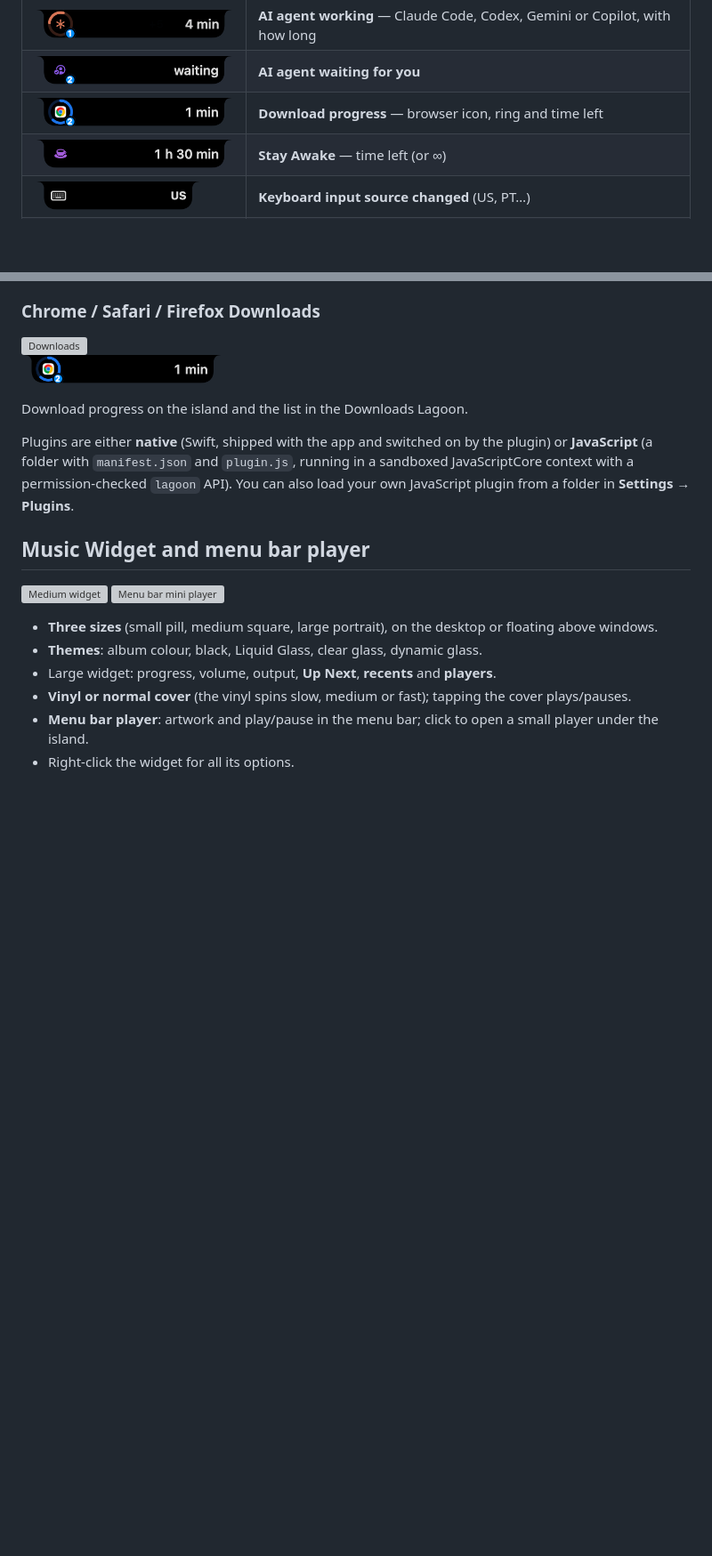
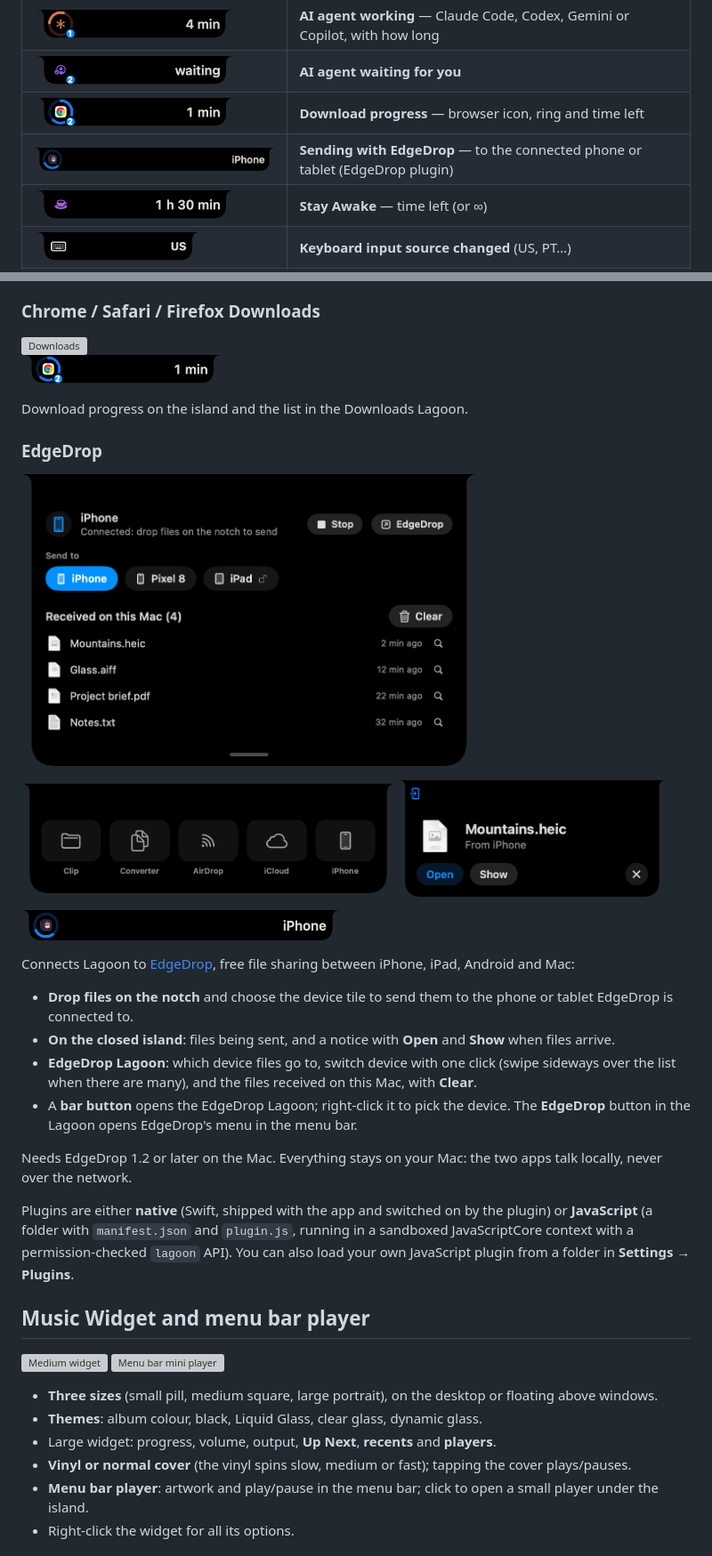
Before and after one commit to jpclopes99/Lagoon, a Markdown page: README.md, 2 parts joined by grey strips. Shown at 89% size. Rendered like a GitHub page; pictures changed too: docs/images/drop-edgedrop.png (added), docs/images/edgedrop.png (added), docs/images/live-edgedrop-received.png (added); blank space fills up the shorter version; grey boxes are pictures that could not be loaded.

Commit message:
Lagoon 1.0.1

```diff
--- a/README.md
+++ b/README.md
@@ -243,6 +243,7 @@ When something is happening, the closed island shows it around the notch. Severa
 | <img src="docs/images/live-agents.png" height="34" alt=""> | **AI agent working** — Claude Code, Codex, Gemini or Copilot, with how long |
 | <img src="docs/images/live-agents-waiting.png" height="34" alt=""> | **AI agent waiting for you** |
 | <img src="docs/images/live-downloads.png" height="34" alt=""> | **Download progress** — browser icon, ring and time left |
+| <img src="docs/images/live-edgedrop.png" height="34" alt=""> | **Sending with EdgeDrop** — to the connected phone or tablet (EdgeDrop plugin) |
 | <img src="docs/images/live-awake.png" height="34" alt=""> | **Stay Awake** — time left (or ∞) |
 | <img src="docs/images/live-input.png" height="34" alt=""> | **Keyboard input source changed** (US, PT…) |
 | <img src="docs/images/live-caps.png" height="34" alt=""> | **Caps Lock** on/off |
@@ -361,6 +364,24 @@ Meeting controls on the island: mute, camera, screen sharing and leave, with the
 <p><img src="docs/images/downloads.png" width="512" alt="Downloads"><br><img src="docs/images/live-downloads.png" height="34" alt="Download on the closed island"></p>
 
 Download progress on the island and the list in the Downloads Lagoon.
+
+### EdgeDrop
+
+<p><img src="docs/images/edgedrop.png" width="512" alt="EdgeDrop Lagoon: the connected iPhone, other devices and the files received on this Mac"></p>
+<p>
+  <img src="docs/images/drop-edgedrop.png" width="420" alt="Dropping files on the notch: the iPhone target sends them with EdgeDrop">
+  <img src="docs/images/live-edgedrop-received.png" width="300" alt="Files received from the iPhone, with Open and Show">
+</p>
+<p><img src="docs/images/live-edgedrop.png" height="34" alt="Sending to the iPhone on the closed island"></p>
+
+Connects Lagoon to [EdgeDrop](https://github.com/jpclopes99/EdgeDrop), free file sharing between iPhone, iPad, Android and Mac:
+
+- **Drop files on the notch** and choose the device tile to send them to the phone or tablet EdgeDrop is connected to.
+- **On the closed island**: files being sent, and a notice with **Open** and **Show** when files arrive.
+- **EdgeDrop Lagoon**: which device files go to, switch device with one click (swipe sideways over the list when there are many), and the files received on this Mac, with **Clear**.
+- A **bar button** opens the EdgeDrop Lagoon; right-click it to pick the device. The **EdgeDrop** button in the Lagoon opens EdgeDrop's menu in the menu bar.
+
+Needs EdgeDrop 1.2 or later on the Mac. Everything stays on your Mac: the two apps talk locally, never over the network.
 
 Plugins are either **native** (Swift, shipped with the app and switched on by the plugin) or **JavaScript** (a folder with `manifest.json` and `plugin.js`, running in a sandboxed JavaScriptCore context with a permission-checked `lagoon` API). You can also load your own JavaScript plugin from a folder in **Settings → Plugins**.
 
```
Also changed, not shown: other parts of README.md (+2 -0 lines), docs/LEIA-ME.pt.md (+1 -0 lines), 1 other file.
